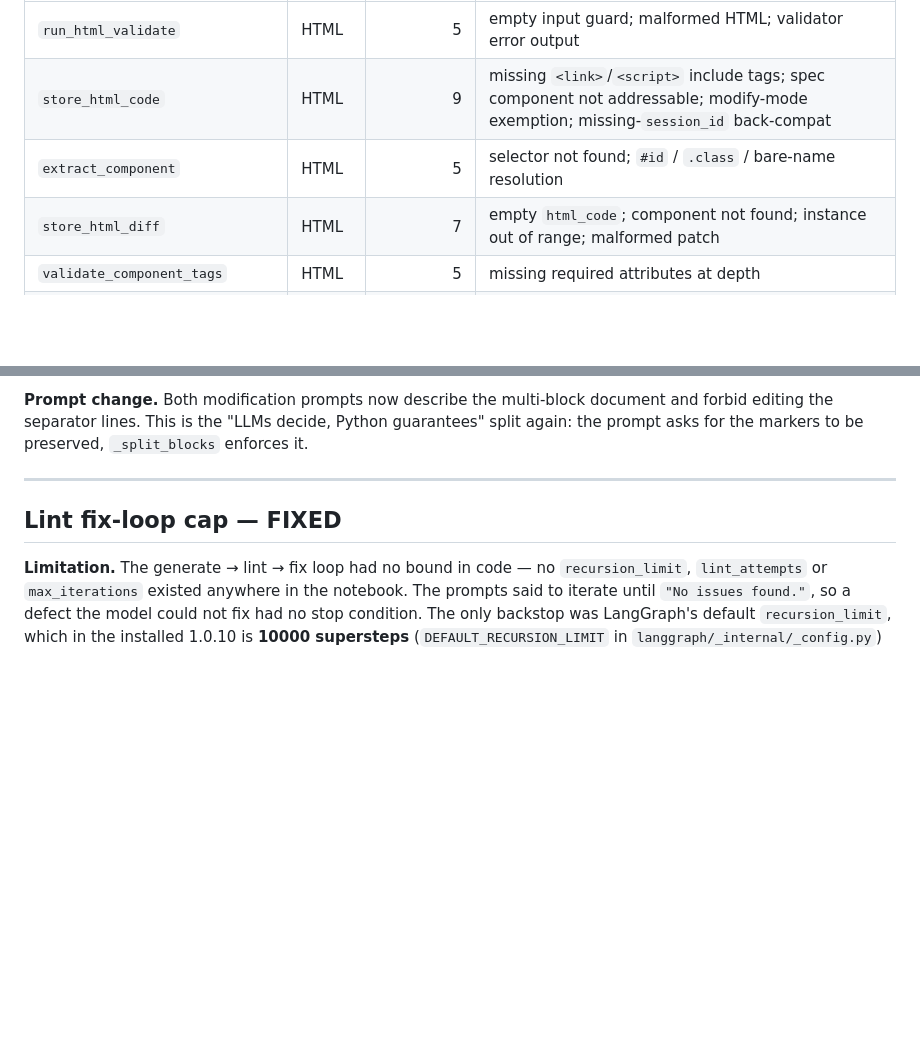
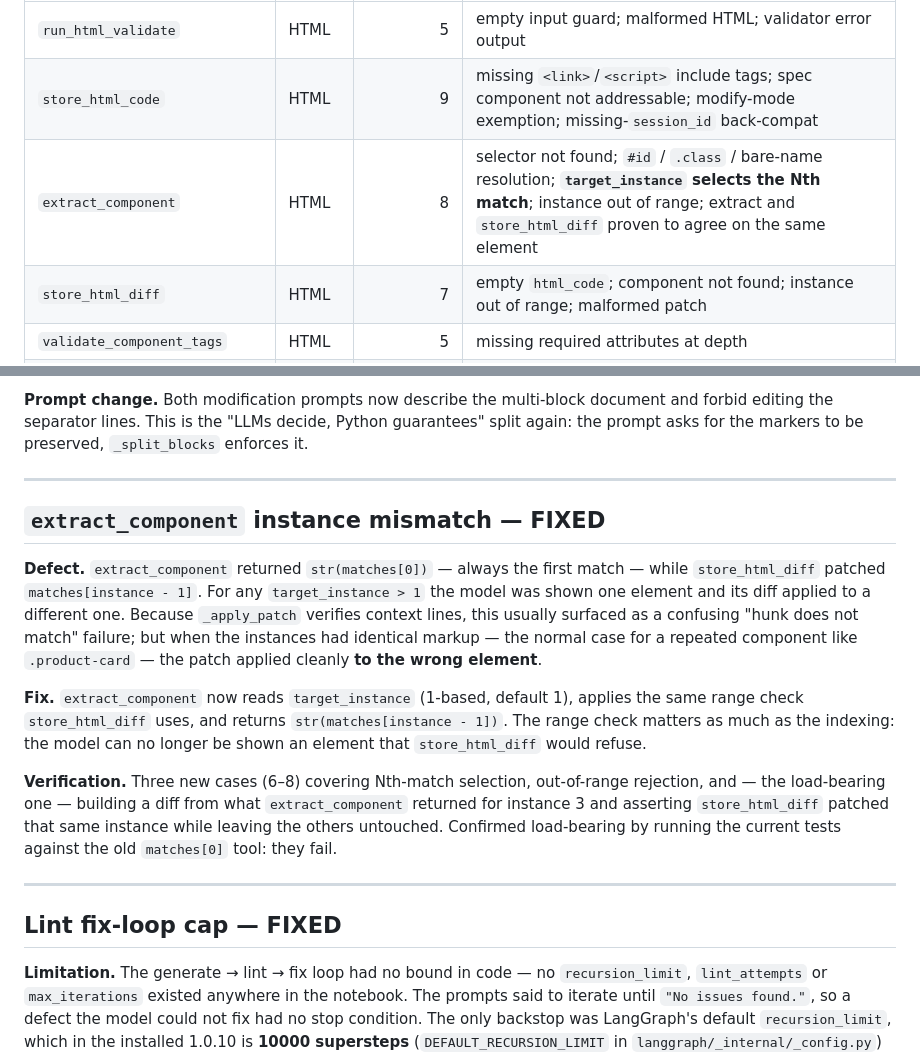
Before and after one commit to qing123777/multi-agent-b2c-ui-gen, a Markdown page: TESTING.md, 2 parts joined by grey strips. Drawn GitHub-style; blank space fills up the shorter version.

Commit message:
Document the extract_component instance-mismatch fix
extract_component returned matches[0] while store_html_diff patched
matches[instance - 1], so for target_instance > 1 the model was shown one
element and its diff applied to another. With identical repeated markup the
patch applied cleanly to the wrong element rather than failing.

The code fix landed in the previous commit; this records it in TESTING.md and
raises the tool's scenario count from 5 to 8.

Co-Authored-By: Claude Opus 4.8 <noreply@anthropic.com>

```diff
--- a/TESTING.md
+++ b/TESTING.md
@@ -29,7 +29,7 @@ External processes (`npx html-validate`, `npx eslint`, `npx stylelint`) are mock
 |---|---|---:|---|
 | `run_html_validate` | HTML | 5 | empty input guard; malformed HTML; validator error output |
 | `store_html_code` | HTML | 9 | missing `<link>`/`<script>` include tags; spec component not addressable; modify-mode exemption; missing-`session_id` back-compat |
-| `extract_component` | HTML | 5 | selector not found; `#id` / `.class` / bare-name resolution |
+| `extract_component` | HTML | 8 | selector not found; `#id` / `.class` / bare-name resolution; **`target_instance` selects the Nth match**; instance out of range; extract and `store_html_diff` proven to agree on the same element |
 | `store_html_diff` | HTML | 7 | empty `html_code`; component not found; instance out of range; malformed patch |
 | `validate_component_tags` | HTML | 5 | missing required attributes at depth |
 | `run_eslint` | JS | 13 | empty input; **errors block / warnings never block**; `npx` missing; unparseable CLI output; flat-config invocation |
@@ -167,6 +167,28 @@ prompt asks for the markers to be preserved, `_split_blocks` enforces it.
 
 ---
 
+## `extract_component` instance mismatch — FIXED
+
+**Defect.** `extract_component` returned `str(matches[0])` — always the first match — while
+`store_html_diff` patched `matches[instance - 1]`. For any `target_instance > 1` the model was
+shown one element and its diff applied to a different one. Because `_apply_patch` verifies
+context lines, this usually surfaced as a confusing "hunk does not match" failure; but when the
+instances had identical markup — the normal case for a repeated component like `.product-card`
+— the patch applied cleanly **to the wrong element**.
+
+**Fix.** `extract_component` now reads `target_instance` (1-based, default 1), applies the same
+range check `store_html_diff` uses, and returns `str(matches[instance - 1])`. The range check
+matters as much as the indexing: the model can no longer be shown an element that
+`store_html_diff` would refuse.
+
+**Verification.** Three new cases (6–8) covering Nth-match selection, out-of-range rejection,
+and — the load-bearing one — building a diff from what `extract_component` returned for
+instance 3 and asserting `store_html_diff` patched that same instance while leaving the others
+untouched. Confirmed load-bearing by running the current tests against the old `matches[0]`
+tool: they fail.
+
+---
+
 ## Lint fix-loop cap — FIXED
 
 **Limitation.** The generate → lint → fix loop had no bound in code — no `recursion_limit`,
```
